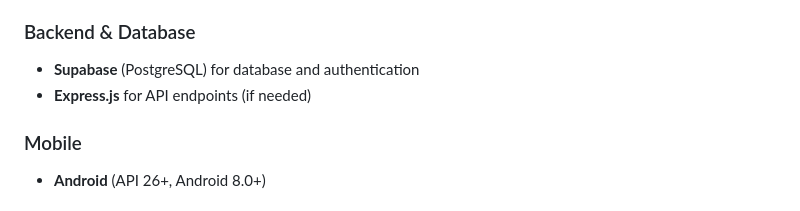
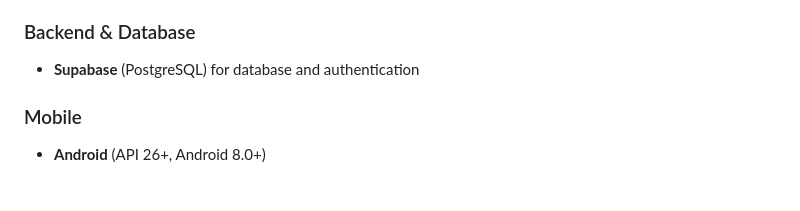
Before and after one commit to Nyxx1928/the-periodic-legends-web, a Markdown page: README.md, the part around the change. Drawn GitHub-style.

```diff
--- a/README.md
+++ b/README.md
@@ -47,7 +47,6 @@
 
 ### Backend & Database
 - **Supabase** (PostgreSQL) for database and authentication
-- **Express.js** for API endpoints (if needed)
 
 ### Mobile
 - **Android** (API 26+, Android 8.0+)
```
